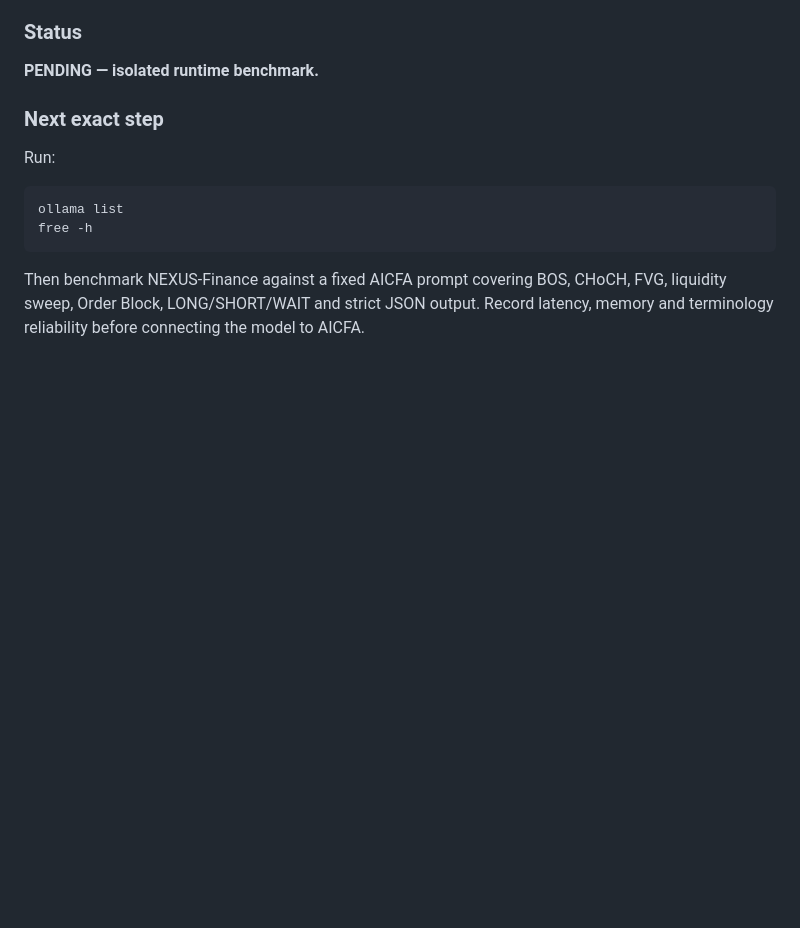
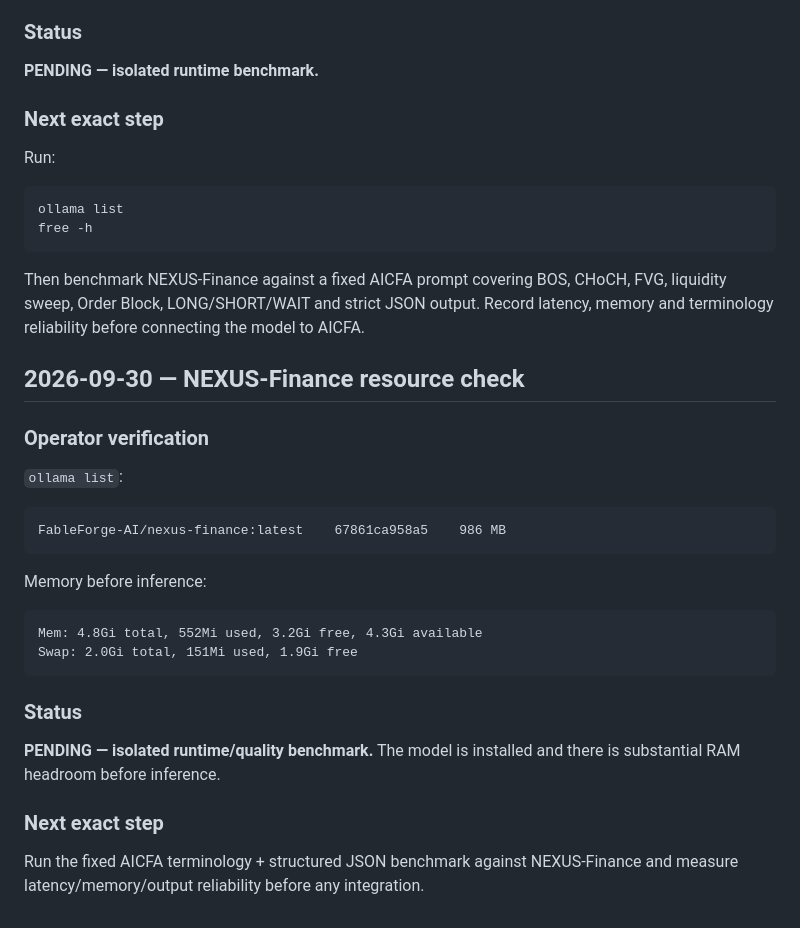
Before and after one commit to nyxtryp/aicfa, a Markdown page: PROJECT_PLAN.md, the part around the change. GitHub-like rendering; blank space fills up the shorter version.

Commit message:
docs: record NEXUS-Finance resource check

````diff
--- a/PROJECT_PLAN.md
+++ b/PROJECT_PLAN.md
@@ -1294,3 +1294,26 @@ ollama list
 free -h
 ```
 Then benchmark NEXUS-Finance against a fixed AICFA prompt covering BOS, CHoCH, FVG, liquidity sweep, Order Block, LONG/SHORT/WAIT and strict JSON output. Record latency, memory and terminology reliability before connecting the model to AICFA.
+
+
+## 2026-09-30 — NEXUS-Finance resource check
+
+### Operator verification
+
+`ollama list`:
+```
+FableForge-AI/nexus-finance:latest    67861ca958a5    986 MB
+```
+
+Memory before inference:
+```
+Mem: 4.8Gi total, 552Mi used, 3.2Gi free, 4.3Gi available
+Swap: 2.0Gi total, 151Mi used, 1.9Gi free
+```
+
+### Status
+
+**PENDING — isolated runtime/quality benchmark.** The model is installed and there is substantial RAM headroom before inference.
+
+### Next exact step
+Run the fixed AICFA terminology + structured JSON benchmark against NEXUS-Finance and measure latency/memory/output reliability before any integration.
````
